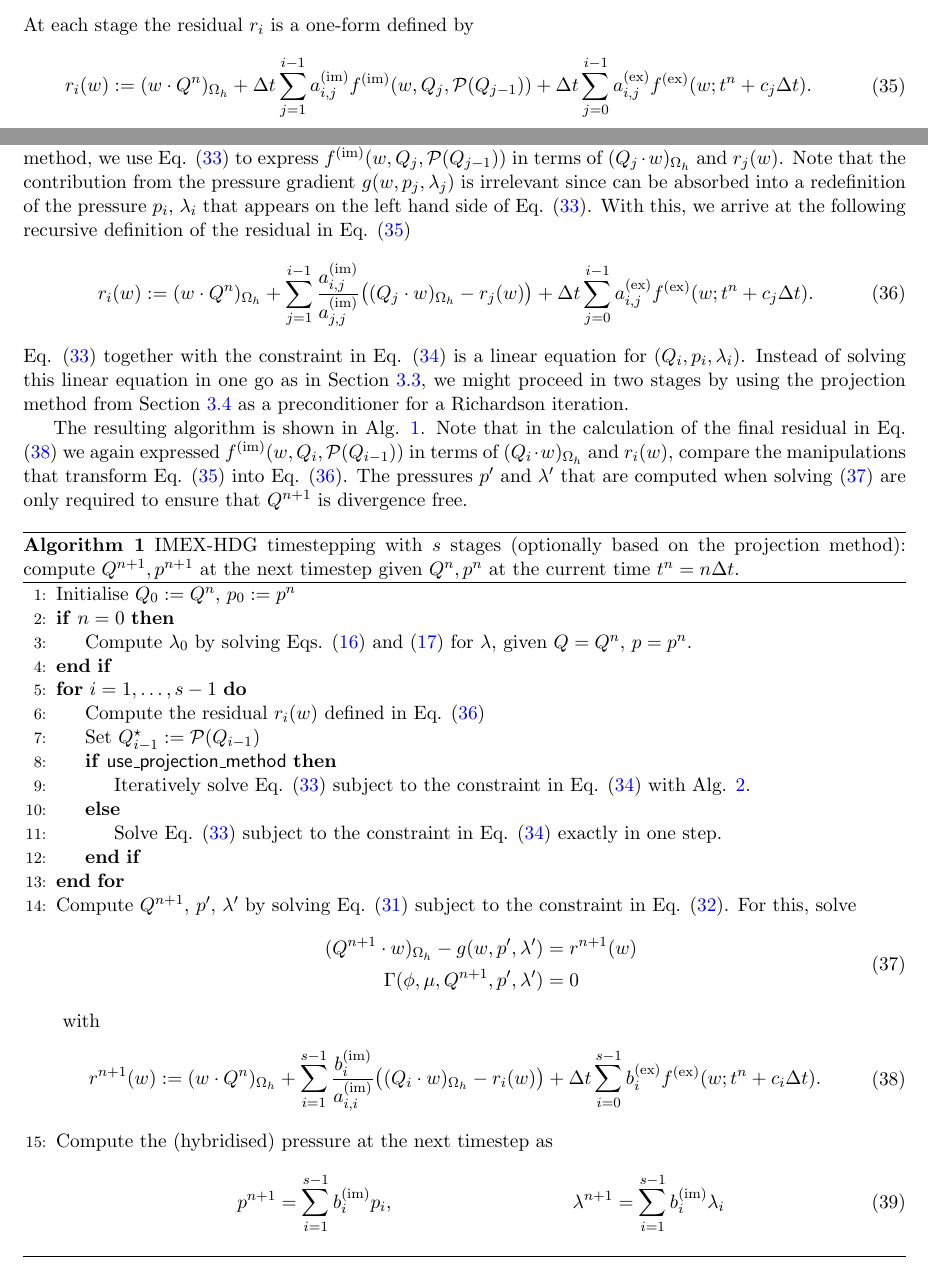
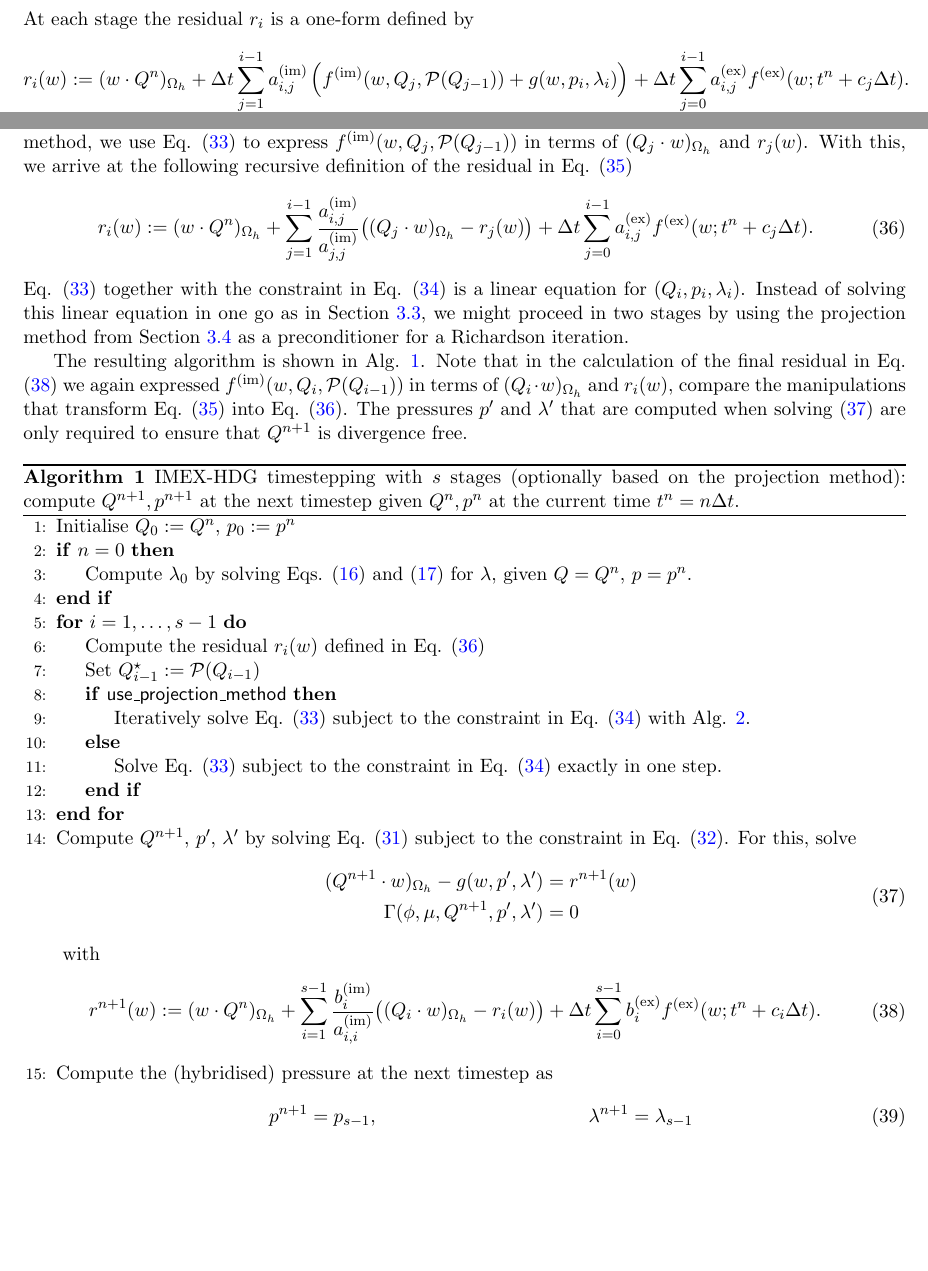
Before and after one commit to eikehmueller/IncompressibleEulerHDG, a LaTeX document (doc/discretisation.tex): two parts of pages 6 and 7 of 9, joined at a grey line, cut so that both start at the same text, the shorter picture padded with empty space. Compiled offline with pdfLaTeX.

Commit message:
Simplified calculation of final pressure

```diff
--- a/doc/discretisation.tex
+++ b/doc/discretisation.tex
@@ -322,11 +322,11 @@ with $Q_0=Q^n$, $p_0=p^n$ subject to the constraint
 At each stage the residual $r_i$ is a one-form defined by
 \begin{equation}
     \begin{aligned}
-        r_i(w) & := (w\cdot Q^n)_{\Omega_h} + \Delta t \sum_{j=1}^{i-1} a_{i,j}^\impl f^\impl(w,Q_j,\mathcal{P}(Q_{j-1})) +\Delta t \sum_{j=0}^{i-1}a_{i,j}^\expl f^\expl(w;t^n+c_j \Delta t).
+        r_i(w) & := (w\cdot Q^n)_{\Omega_h} + \Delta t \sum_{j=1}^{i-1} a_{i,j}^\impl \left(f^\impl(w,Q_j,\mathcal{P}(Q_{j-1}))+g(w,p_i,\lambda_i)\right) +\Delta t \sum_{j=0}^{i-1}a_{i,j}^\expl f^\expl(w;t^n+c_j \Delta t).
     \end{aligned}
     \label{eqn:imex_residual_preliminary}
 \end{equation}
-However, to avoid re-evaluating $f^\impl$ and to ensure that corresponding terms cancel in the projection method, we use Eq. \eqref{eqn:imex_implicit_solve} to express $f^\impl(w,Q_j,\mathcal{P}(Q_{j-1}))$ in terms of $(Q_j\cdot w)_{\Omega_h}$ and $r_j(w)$. Note that the contribution from the pressure gradient $g(w,p_j,\lambda_j)$ is irrelevant since can be absorbed into a redefinition of the pressure $p_i$, $\lambda_i$ that appears on the left hand side of Eq. \eqref{eqn:imex_implicit_solve}. With this, we arrive at the following recursive definition of the residual in Eq. \eqref{eqn:imex_residual_preliminary}
+However, to avoid re-evaluating $f^\impl$ and to ensure that corresponding terms cancel in the projection method, we use Eq. \eqref{eqn:imex_implicit_solve} to express $f^\impl(w,Q_j,\mathcal{P}(Q_{j-1}))$ in terms of $(Q_j\cdot w)_{\Omega_h}$ and $r_j(w)$. With this, we arrive at the following recursive definition of the residual in Eq. \eqref{eqn:imex_residual_preliminary}
 \begin{equation}
     \begin{aligned}
         r_i(w) & := (w\cdot Q^n)_{\Omega_h} + \sum_{j=1}^{i-1} \frac{a_{i,j}^\impl}{a_{j,j}^\impl} \big((Q_j\cdot w)_{\Omega_h}-r_j(w)\big) +\Delta t \sum_{j=0}^{i-1}a_{i,j}^\expl f^\expl(w;t^n+c_j \Delta t).
@@ -370,8 +370,8 @@ The resulting algorithm is shown in Alg. \ref{alg:imex_hdg}. Note that in the ca
         \end{equation}
         \State{Compute the (hybridised) pressure at the next timestep as
             \begin{xalignat}{2}
-                p^{n+1} &= \sum_{i=1}^{s-1}  b_i^\impl p_i, &
-                \lambda^{n+1} &= \sum_{i=1}^{s-1} b_i^\impl \lambda_i
+                p^{n+1} &= p_{s-1}, &
+                \lambda^{n+1} &= \lambda_{s-1}
             \end{xalignat}}
     \end{algorithmic}
 \end{algorithm}
```
Also changed, not shown: doc/discretisation.tex (2 more changed lines), 1 other file.
